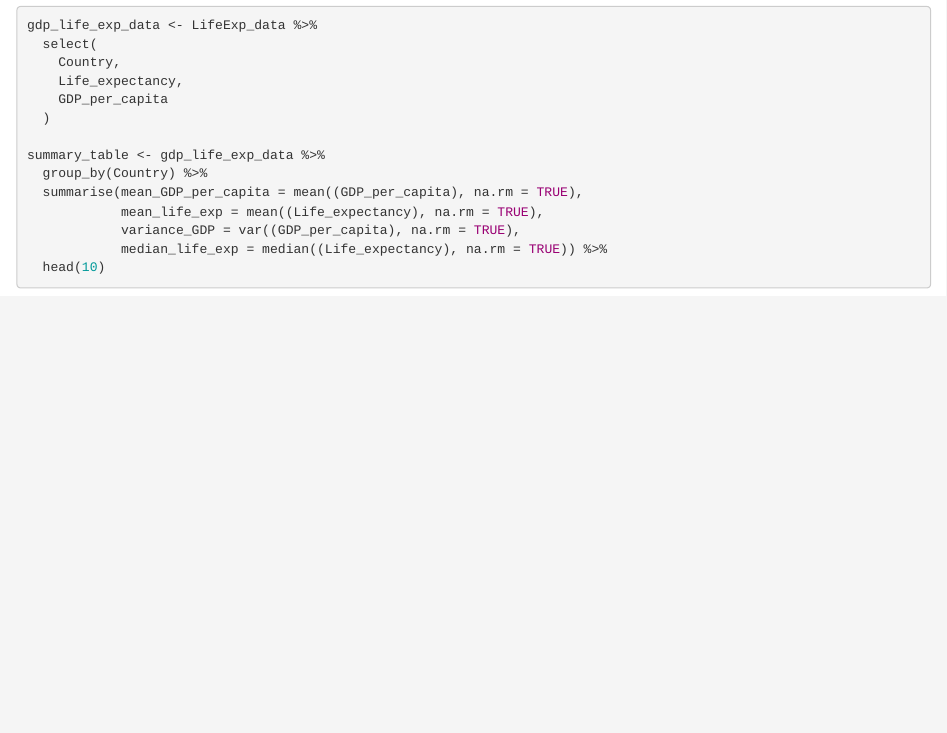
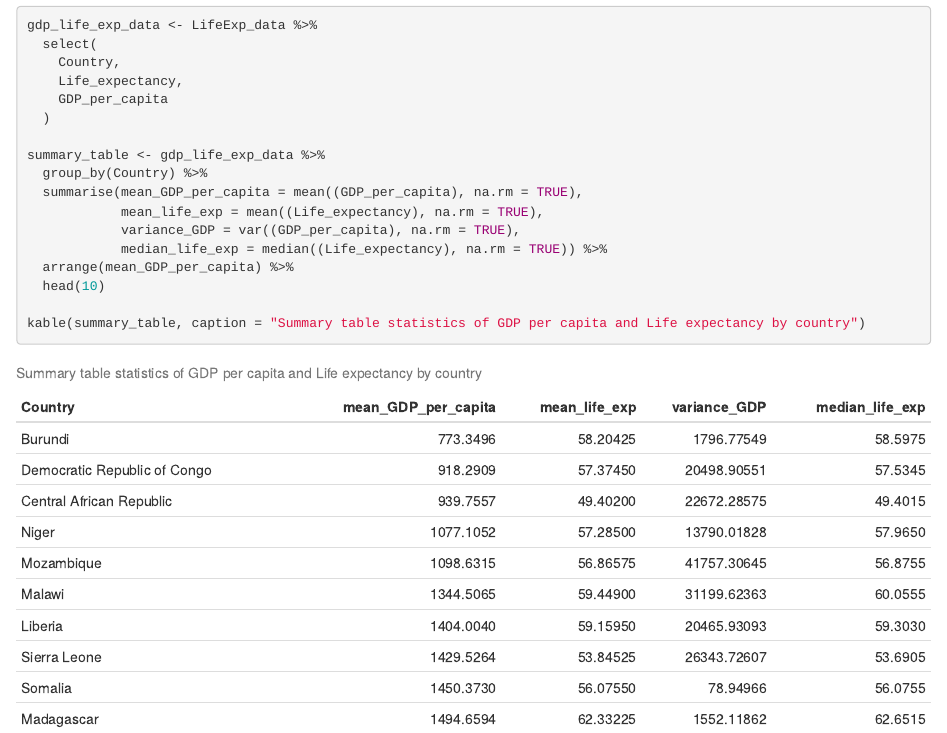
Before and after one commit to DevBaileyD/Assessment_1, an R Markdown document (Assessment_1.Rmd): the page in a window 1100 px wide, from 2190 px down. The pictures show the output file Assessment_1.html that the author committed with the source, opened offline.

Commit message:
Committing updated htlm and Rmd files with updated summary table

````diff
--- a/Assessment_1.Rmd
+++ b/Assessment_1.Rmd
@@ -91,5 +91,8 @@ summary_table <- gdp_life_exp_data %>%
             mean_life_exp = mean((Life_expectancy), na.rm = TRUE),
             variance_GDP = var((GDP_per_capita), na.rm = TRUE),
             median_life_exp = median((Life_expectancy), na.rm = TRUE)) %>%
+  arrange(mean_GDP_per_capita) %>%
   head(10)
+
+kable(summary_table, caption = "Summary table statistics of GDP per capita and Life expectancy by country")
 ```
````
Also changed, not shown: Assessment_1.html.
